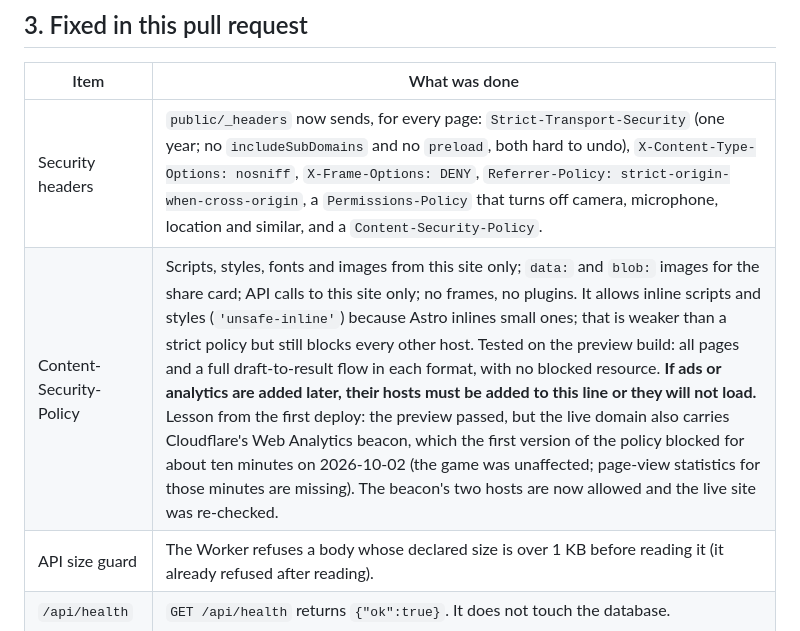
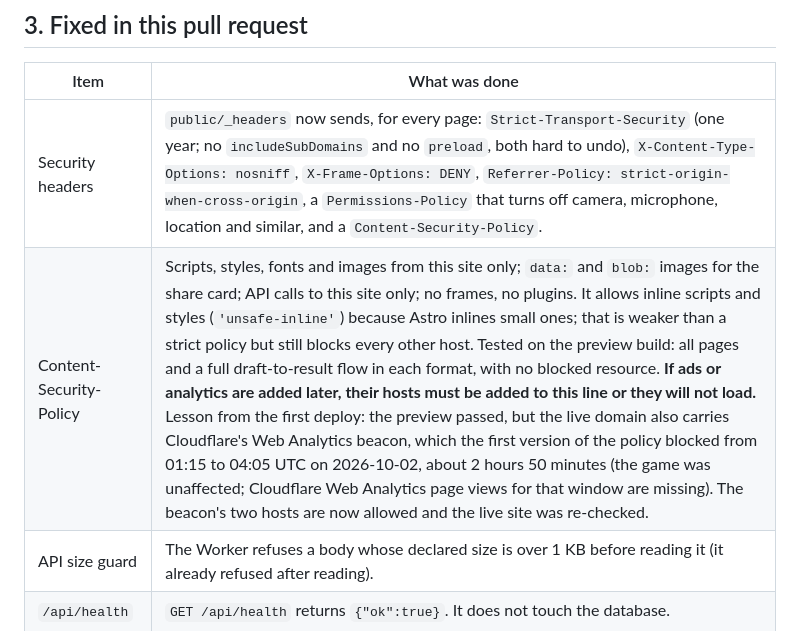
Before and after one commit to shivvrudra-cmd/beatmy11.com, a Markdown page: docs/reports/launch-audit-2026-10-02.md, the part around the change. GitHub-like rendering.

Commit message:
Untrack two local reports committed by mistake; correct the analytics gap in the audit
Co-Authored-By: Claude Opus 5.5 <noreply@anthropic.com>

```diff
--- a/docs/reports/launch-audit-2026-10-02.md
+++ b/docs/reports/launch-audit-2026-10-02.md
@@ -48,7 +48,7 @@ file. **Owner** = only the owner can do it. **N/A** = does not apply, with the r
 | Item | What was done |
 |---|---|
 | Security headers | `public/_headers` now sends, for every page: `Strict-Transport-Security` (one year; no `includeSubDomains` and no `preload`, both hard to undo), `X-Content-Type-Options: nosniff`, `X-Frame-Options: DENY`, `Referrer-Policy: strict-origin-when-cross-origin`, a `Permissions-Policy` that turns off camera, microphone, location and similar, and a `Content-Security-Policy`. |
-| Content-Security-Policy | Scripts, styles, fonts and images from this site only; `data:` and `blob:` images for the share card; API calls to this site only; no frames, no plugins. It allows inline scripts and styles (`'unsafe-inline'`) because Astro inlines small ones; that is weaker than a strict policy but still blocks every other host. Tested on the preview build: all pages and a full draft-to-result flow in each format, with no blocked resource. **If ads or analytics are added later, their hosts must be added to this line or they will not load.** Lesson from the first deploy: the preview passed, but the live domain also carries Cloudflare's Web Analytics beacon, which the first version of the policy blocked for about ten minutes on 2026-10-02 (the game was unaffected; page-view statistics for those minutes are missing). The beacon's two hosts are now allowed and the live site was re-checked. |
+| Content-Security-Policy | Scripts, styles, fonts and images from this site only; `data:` and `blob:` images for the share card; API calls to this site only; no frames, no plugins. It allows inline scripts and styles (`'unsafe-inline'`) because Astro inlines small ones; that is weaker than a strict policy but still blocks every other host. Tested on the preview build: all pages and a full draft-to-result flow in each format, with no blocked resource. **If ads or analytics are added later, their hosts must be added to this line or they will not load.** Lesson from the first deploy: the preview passed, but the live domain also carries Cloudflare's Web Analytics beacon, which the first version of the policy blocked from 01:15 to 04:05 UTC on 2026-10-02, about 2 hours 50 minutes (the game was unaffected; Cloudflare Web Analytics page views for that window are missing). The beacon's two hosts are now allowed and the live site was re-checked. |
 | API size guard | The Worker refuses a body whose declared size is over 1 KB before reading it (it already refused after reading). |
 | `/api/health` | `GET /api/health` returns `{"ok":true}`. It does not touch the database. |
 | API responses | `Cache-Control: no-store` and `nosniff` on every API answer. |
```
Also changed, not shown: docs/reports/seo-audit-2026-10-01.md (deleted, +0 -41 lines), docs/reports/traffic-digest-2026-10-01.md (deleted, +0 -51 lines).
